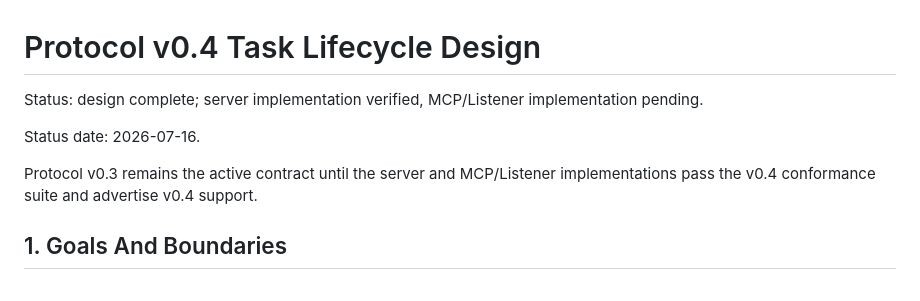
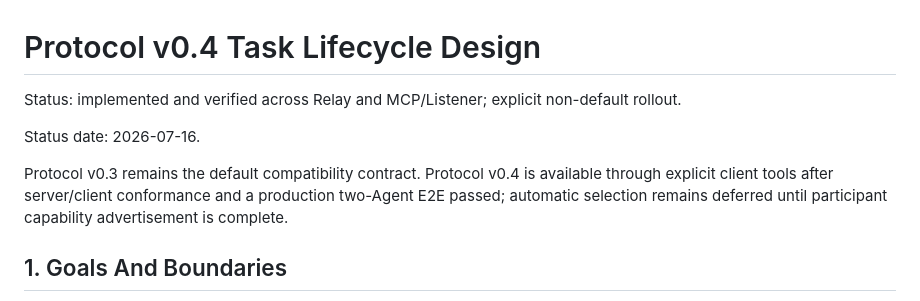
Before and after one commit to ZilingXie/agentRelay, a Markdown page: docs/task-lifecycle-v04.md, the part around the change. Drawn GitHub-style.

```diff
--- a/docs/task-lifecycle-v04.md
+++ b/docs/task-lifecycle-v04.md
@@ -1,11 +1,13 @@
 # Protocol v0.4 Task Lifecycle Design
 
-Status: design complete; server implementation verified, MCP/Listener implementation pending.
+Status: implemented and verified across Relay and MCP/Listener; explicit non-default rollout.
 
 Status date: 2026-07-16.
 
-Protocol v0.3 remains the active contract until the server and MCP/Listener
-implementations pass the v0.4 conformance suite and advertise v0.4 support.
+Protocol v0.3 remains the default compatibility contract. Protocol v0.4 is
+available through explicit client tools after server/client conformance and a
+production two-Agent E2E passed; automatic selection remains deferred until
+participant capability advertisement is complete.
 
 ## 1. Goals And Boundaries
 
```
Also changed, not shown: server_plan.md (+10 -3 lines).
